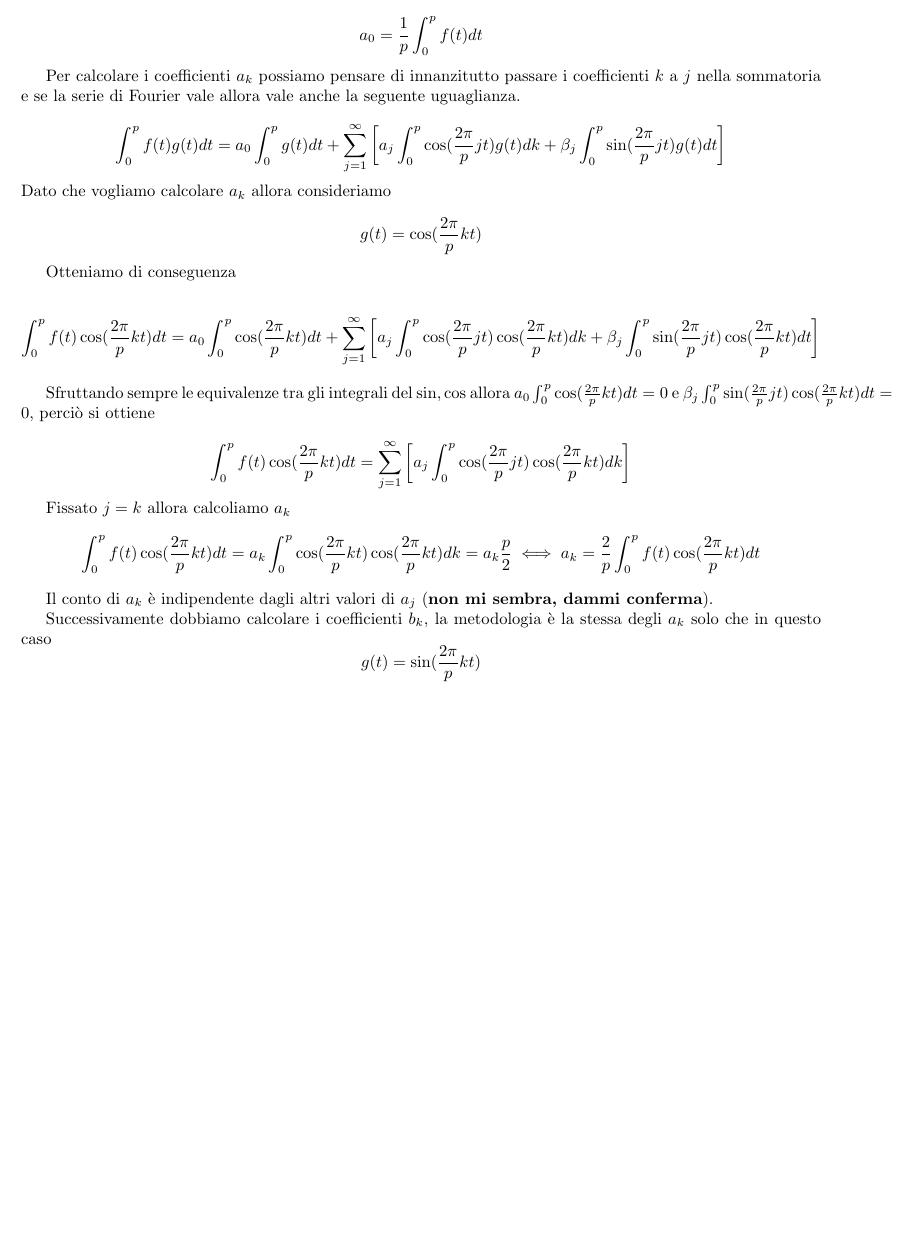
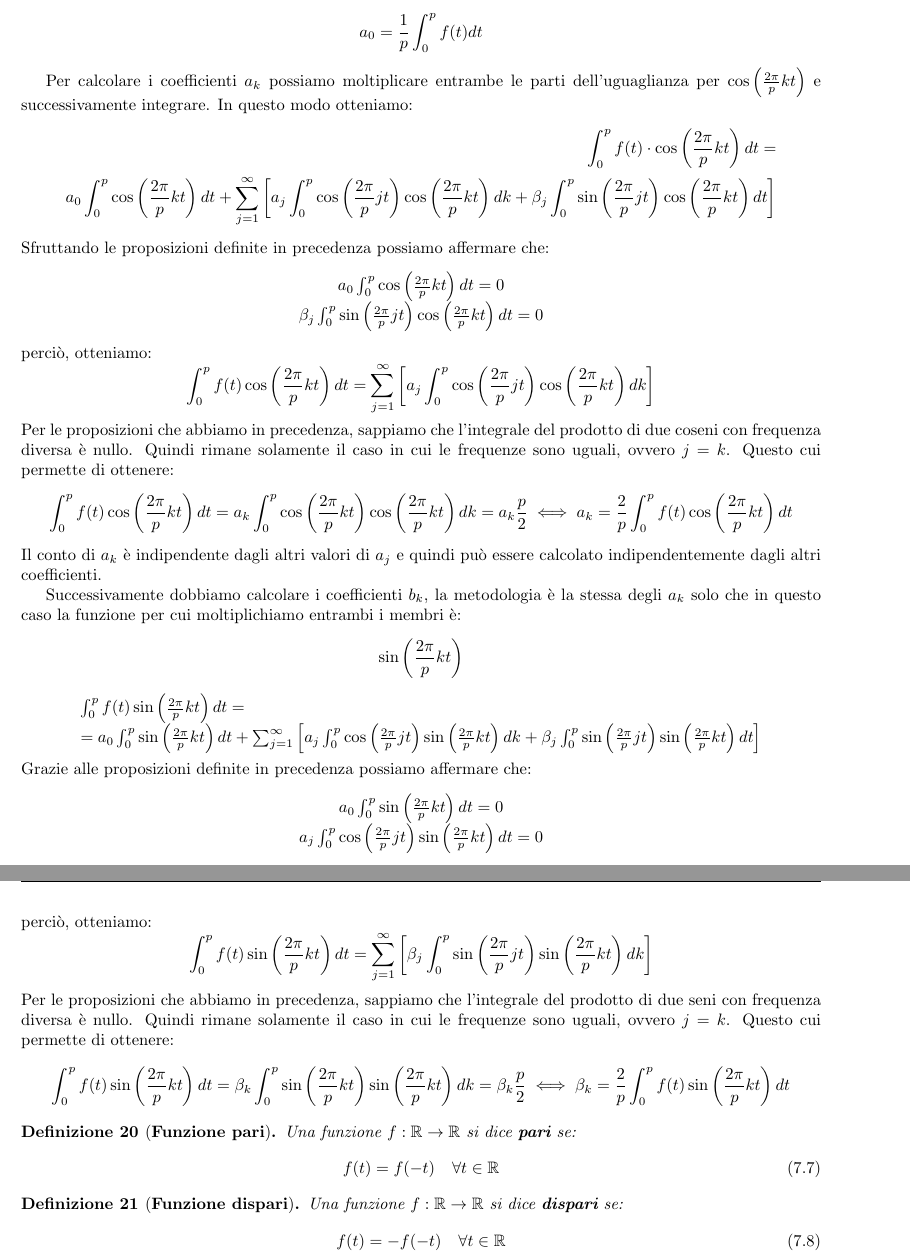
Before and after one commit to TommasoFerrario18/Appunti, a LaTeX book (1_anno/MCS/main.tex, which reads 1_anno/MCS/chapters/SerieFourier.tex): part of page 35 of 35 before the commit and two parts of pages 35 and 36 of 36 after it, the two joined at a grey line, cut so that both start at the same text, the shorter picture padded with empty space. Compiled offline with pdfLaTeX.

Commit message:
Lezione 22-04

```diff
--- a/1_anno/MCS/chapters/SerieFourier.tex
+++ b/1_anno/MCS/chapters/SerieFourier.tex
@@ -243,44 +252,87 @@ Questa espressione si può calcolare perché $f$ è sempre nota.
         a_0 = \frac{1}{p}\int_{0}^{p}f(t) dt
     \end{equation*}
 \end{nota}
+Per calcolare i coefficienti $a_k$ possiamo moltiplicare entrambe le parti
+dell'uguaglianza per $\cos\left(\frac{2\pi}{p}kt\right)$ e successivamente
+integrare. In questo modo otteniamo:
+\begin{equation*}
+    \begin{aligned}
+        \int_{0}^{p}f(t) \cdot \cos\left(\frac{2\pi}{p}kt\right) dt = \\ a_0\int_{0}^{p}
+        \cos\left(\frac{2\pi}{p}kt\right) dt + \sum_{j=1}^{\infty}\left[a_j\int_{0}^{p}
+            \cos \left(\frac{2\pi}{p}jt\right) \cos\left(\frac{2\pi}{p}kt\right)dk +
+            \beta_j\int_{0}^{p}\sin\left(\frac{2\pi}{p}jt\right)\cos\left(\frac{2\pi}{p}kt\right)dt\right]
+    \end{aligned}
+\end{equation*}
+Sfruttando le proposizioni definite in precedenza possiamo affermare che:
+\begin{equation*}
+    \begin{array}{c}
+        a_0\int_{0}^{p}\cos \left(\frac{2\pi}{p}kt\right)dt = 0 \\
+        \beta_j\int_{0}^{p}\sin\left(\frac{2\pi}{p}jt\right)\cos \left(\frac{2\pi}{p}kt\right)dt=0
+    \end{array}
+\end{equation*}
+perciò, otteniamo:
+\begin{equation*}
+    \int_{0}^{p}f(t)\cos \left(\frac{2\pi}{p}kt\right) dt = \sum_{j=1}^{\infty}
+    \left[a_j\int_{0}^{p}\cos \left(\frac{2\pi}{p}jt\right)\cos \left(
+        \frac{2\pi}{p}kt\right)dk \right]
+\end{equation*}
+Per le proposizioni che abbiamo in precedenza, sappiamo che l'integrale del prodotto
+di due coseni con frequenza diversa è nullo. Quindi rimane solamente il caso in
+cui le frequenze sono uguali, ovvero $j=k$. Questo cui permette di ottenere:
+\begin{equation*}
+    \int_{0}^{p}f(t)\cos \left(\frac{2\pi}{p}kt\right) dt = a_k\int_{0}^{p}\cos
+    \left(\frac{2\pi}{p}kt\right)\cos \left(\frac{2\pi}{p}kt\right)dk = a_k \frac{p}{2}
+    \iff a_k =\frac{2}{p}  \int_{0}^{p}f(t)\cos \left(\frac{2\pi}{p}kt\right) dt
+\end{equation*}
+Il conto di $a_k$ è indipendente dagli altri valori di $a_j$ e quindi può essere
+calcolato indipendentemente dagli altri coefficienti.
 
-Per calcolare i coefficienti $a_k$ possiamo pensare di innanzitutto passare i coefficienti
-$k$ a $j$ nella sommatoria e se la serie di Fourier vale allora vale anche la seguente uguaglianza.
-
+Successivamente dobbiamo calcolare i coefficienti $b_k$, la metodologia è la stessa
+degli $a_k$ solo che in questo caso la funzione per cui moltiplichiamo entrambi
+i membri è:
 \begin{equation*}
-    \int_{0}^{p}f(t)g(t) dt=a_0\int_{0}^{p} g(t)dt + \sum_{j=1}^{\infty}\left[a_j\int_{0}^{p}\cos (\frac{2\pi}{p}jt)g(t)dk +\beta_j\int_{0}^{p}\sin(\frac{2\pi}{p}jt)g(t)dt\right]
+    \sin\left(\frac{2\pi}{p}kt\right)
 \end{equation*}
-Dato che vogliamo calcolare $a_k$ allora consideriamo
-
-$$g(t) = \cos (\frac{2\pi}{p}kt)$$
-
-Otteniamo di conseguenza
-
 \begin{equation*}
-    \int_{0}^{p}f(t)\cos (\frac{2\pi}{p}kt) dt=a_0\int_{0}^{p}\cos (\frac{2\pi}{p}kt)dt + \sum_{j=1}^{\infty}\left[a_j\int_{0}^{p}\cos (\frac{2\pi}{p}jt)\cos (\frac{2\pi}{p}kt)dk +\beta_j\int_{0}^{p}\sin(\frac{2\pi}{p}jt)\cos (\frac{2\pi}{p}kt)dt\right]
+    \begin{array}{l}
+        \int_{0}^{p}f(t)\sin\left(\frac{2\pi}{p}kt\right) dt = \\
+        = a_0 \int_{0}^{p} \sin\left(\frac{2\pi}{p}kt\right) dt + \sum_{j=1}^{\infty}
+        \left[a_j\int_{0}^{p}\cos \left(\frac{2\pi}{p}jt\right)\sin\left(\frac{2\pi}{p}kt\right)dk
+            + \beta_j \int_{0}^{p}\sin\left(\frac{2\pi}{p}jt\right)\sin\left(\frac{2\pi}{p}kt
+            \right)dt\right]
+    \end{array}
+\end{equation*}
+Grazie alle proposizioni definite in precedenza possiamo affermare che:
+\begin{equation*}
+    \begin{array}{c}
+        a_0\int_{0}^{p}\sin \left(\frac{2\pi}{p}kt\right)dt = 0 \\
+        a_j\int_{0}^{p}\cos\left(\frac{2\pi}{p}jt\right)\sin \left(\frac{2\pi}{p}kt\right)dt=0
+    \end{array}
+\end{equation*}
+perciò, otteniamo:
+\begin{equation*}
+    \int_{0}^{p}f(t)\sin \left(\frac{2\pi}{p}kt\right) dt = \sum_{j=1}^{\infty}
+    \left[\beta_j\int_{0}^{p}\sin \left(\frac{2\pi}{p}jt\right)\sin \left(
+        \frac{2\pi}{p}kt\right)dk \right]
+\end{equation*}
+Per le proposizioni che abbiamo in precedenza, sappiamo che l'integrale del prodotto
+di due seni con frequenza diversa è nullo. Quindi rimane solamente il caso in
+cui le frequenze sono uguali, ovvero $j=k$. Questo cui permette di ottenere:
+\begin{equation*}
+    \int_{0}^{p}f(t)\sin \left(\frac{2\pi}{p}kt\right) dt = \beta_k\int_{0}^{p}\sin
+    \left(\frac{2\pi}{p}kt\right)\sin \left(\frac{2\pi}{p}kt\right)dk = \beta_k \frac{p}{2}
+    \iff \beta_k =\frac{2}{p}  \int_{0}^{p}f(t)\sin \left(\frac{2\pi}{p}kt\right) dt
 \end{equation*}
 
-Sfruttando sempre le equivalenze tra gli integrali del $\sin,\cos$ allora
-$a_0\int_{0}^{p}\cos (\frac{2\pi}{p}kt)dt = 0$ e $\beta_j\int_{0}^{p}\sin(\frac{2\pi}{p}jt)\cos (\frac{2\pi}{p}kt)dt=0$,
-perciò
-si ottiene
-
-\begin{equation*}
-    \int_{0}^{p}f(t)\cos (\frac{2\pi}{p}kt) dt= \sum_{j=1}^{\infty}\left[a_j\int_{0}^{p}\cos (\frac{2\pi}{p}jt)\cos (\frac{2\pi}{p}kt)dk \right]
-\end{equation*}
-
-Fissato $j=k$ allora calcoliamo $a_k$
-\begin{equation*}
-    \int_{0}^{p}f(t)\cos (\frac{2\pi}{p}kt) dt= a_k\int_{0}^{p}\cos (\frac{2\pi}{p}kt)\cos (\frac{2\pi}{p}kt)dk = a_k \frac{p}{2} \iff a_k =\frac{2}{p}  \int_{0}^{p}f(t)\cos (\frac{2\pi}{p}kt) dt
-\end{equation*}
-
-Il conto di $a_k$ è indipendente dagli altri valori di $a_j$ (\textbf{non mi sembra, dammi conferma}).
-
-Successivamente dobbiamo calcolare i coefficienti $b_k$, la metodologia è la stessa
-degli $a_k$ solo che in questo caso
-$$g(t) = \sin(\frac{2\pi}{p}kt)$$
-
-
-\begin{equation*}
-    %\int_{0}^{p}f(t)\sin(\frac{2\pi}{p}kt) dt=a_0\int_{0}^{p} \sin(\frac{2\pi}{p}kt)dt + \sum_{j=1}^{\infty}\left[a_j\int_{0}^{p}\cos (\frac{2\pi}{p}jt)\sin(\frac{2\pi}{p}kt)dk +\b_j \int_{0}^{p}\sin(\frac{2\pi}{p}jt)\sin(\frac{2\pi}{p}kt)dt\right]
-\end{equation*}
+\begin{definizione}[\textbf{Funzione pari}]
+    Una funzione $f:\mathbb{R}\to \mathbb{R}$ si dice \textbf{pari} se:
+    \begin{equation}
+        f(t) = f(-t) \quad \forall t \in \mathbb{R}
+    \end{equation}
+\end{definizione}
+\begin{definizione}[\textbf{Funzione dispari}]
+    Una funzione $f:\mathbb{R}\to \mathbb{R}$ si dice \textbf{dispari} se:
+    \begin{equation}
+        f(t) = -f(-t) \quad \forall t \in \mathbb{R}
+    \end{equation}
+\end{definizione}
```
Also changed, not shown: 1_anno/MPPD/chapters/RetiBayesiane.tex (+28 -18 lines), 1_anno/MCS/chapters/SerieFourier.tex (81 more changed lines).
